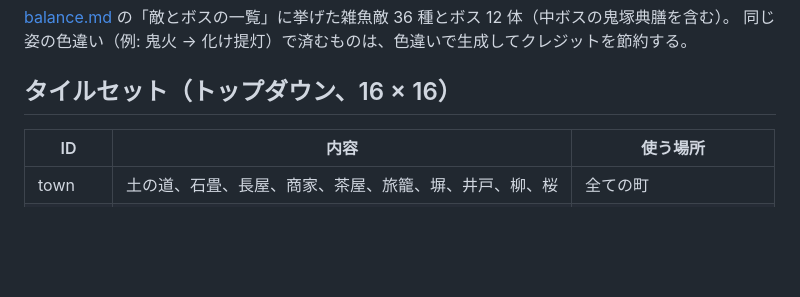
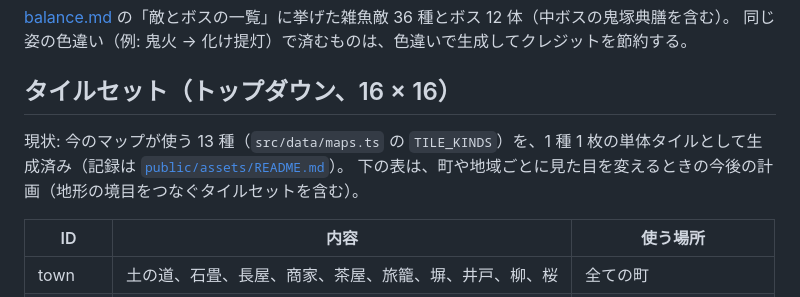
Before and after one commit to newnakashima/edo-rpg, a Markdown page: docs/assets.md, the part around the change. Drawn GitHub-style; blank space fills up the shorter version.

Commit message:
タイルの記録を正確にする
- public/assets/README.md: ZIP の番号がプロンプトの項目番号と一致しないことを書いた
- docs/assets.md: タイルは 13 種の単体タイルで生成済みで、表は今後の計画であることを書いた

Co-Authored-By: Claude Opus 5.5 <noreply@anthropic.com>
Claude-Session: https://claude.ai/code/session_01TGCvVfKEuQR3zXEaC5RvQC

```diff
--- a/docs/assets.md
+++ b/docs/assets.md
@@ -44,6 +44,9 @@ PixelLab MCP で生成する画像の一覧です。クレジットを使うた
 
 ## タイルセット（トップダウン、16 × 16）
 
+現状: 今のマップが使う 13 種（`src/data/maps.ts` の `TILE_KINDS`）を、1 種 1 枚の単体タイルとして生成済み（記録は [`public/assets/README.md`](../public/assets/README.md)）。
+下の表は、町や地域ごとに見た目を変えるときの今後の計画（地形の境目をつなぐタイルセットを含む）。
+
 | ID | 内容 | 使う場所 |
 | --- | --- | --- |
 | town | 土の道、石畳、長屋、商家、茶屋、旅籠、塀、井戸、柳、桜 | 全ての町 |
```
Also changed, not shown: public/assets/README.md (+1 -0 lines).
